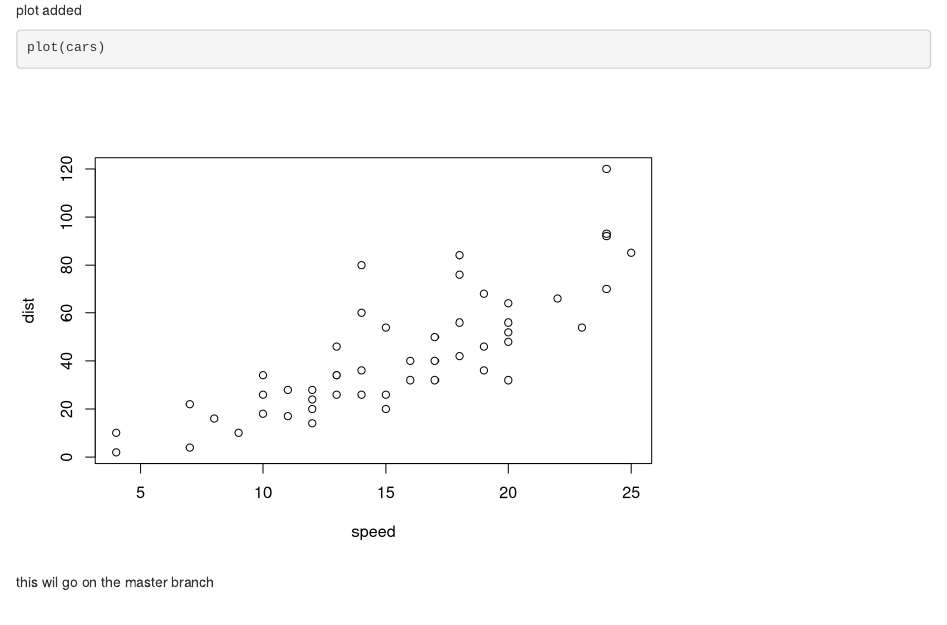
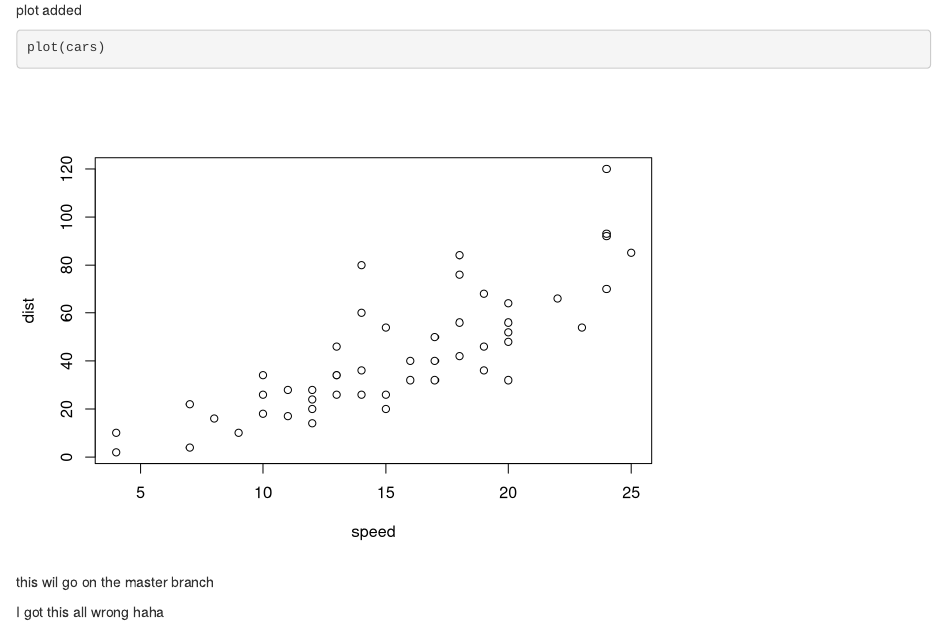
Before and after one commit to TillyAhr/UCUDataDemoRepo, an R Markdown document (MyThirdRNotebook.Rmd): the page in a window 1100 px wide, from 70 px down. Rendered offline with R 4.5, knitr and Pandoc, with nearby package versions.

Commit message:
complex stuff

```diff
--- a/MyThirdRNotebook.Rmd
+++ b/MyThirdRNotebook.Rmd
@@ -10,3 +10,5 @@ plot(cars)
 
 
 this wil go on the master branch
+
+I got this all wrong haha
```
